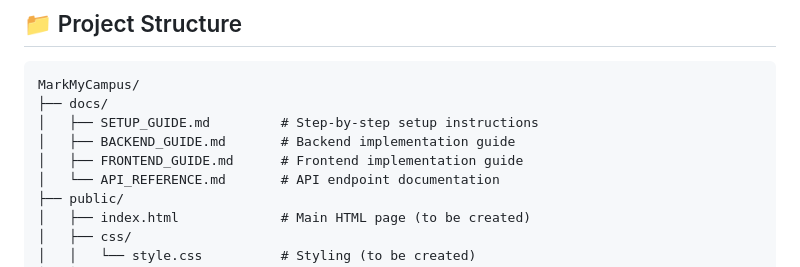
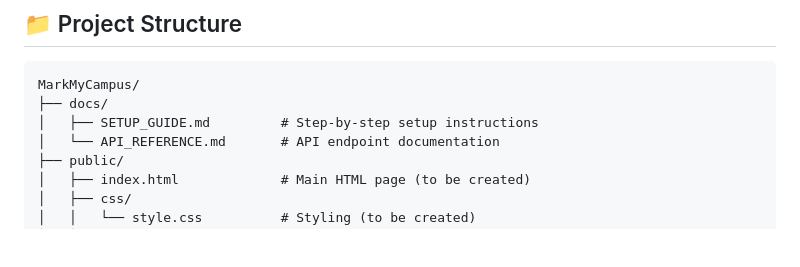
Before and after one commit to Mastermou8/MarkMyCampus, a Markdown page: README.md, the part around the change. Rendered like a GitHub page; blank space fills up the shorter version.

```diff
--- a/README.md
+++ b/README.md
@@ -25,8 +25,6 @@ This project enables your SGA to:
 MarkMyCampus/
 ├── docs/
 │   ├── SETUP_GUIDE.md         # Step-by-step setup instructions
-│   ├── BACKEND_GUIDE.md       # Backend implementation guide
-│   ├── FRONTEND_GUIDE.md      # Frontend implementation guide
 │   └── API_REFERENCE.md       # API endpoint documentation
 ├── public/
 │   ├── index.html             # Main HTML page (to be created)
```
